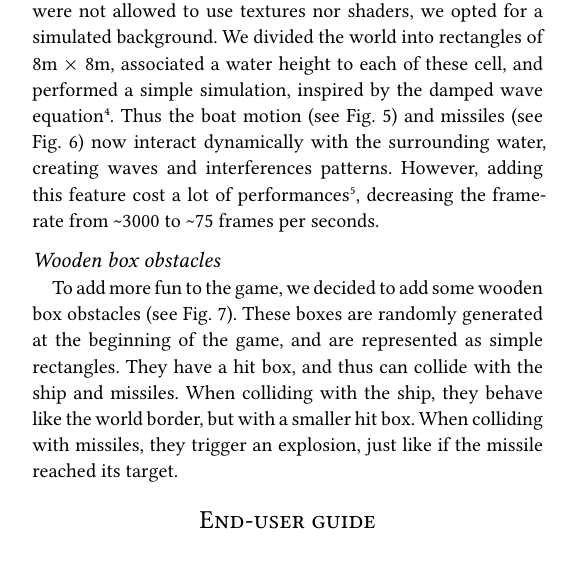
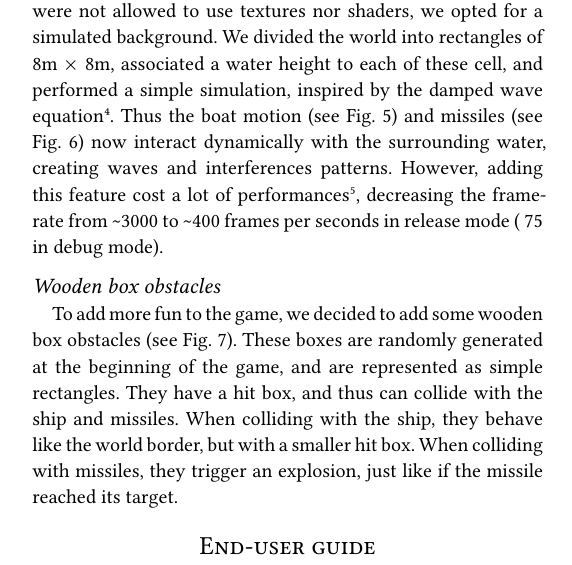
Before and after one commit to EliottPiccand/ComputerGraphicsAssignment1, a Typst document (Report/report.typ): part of one column of page 2 of 4, cut so that both start at the same text. The pictures show the PDF file Report/report.pdf that the author committed with the source.

Commit message:
Report update

```diff
--- a/Report/report.typ
+++ b/Report/report.typ
@@ -223,7 +223,7 @@ On triggering the `TargetReachedEvent`, the camera start shaking. This is done b
 To display the ship foam trail (see @fig:foam-trail), we decided to store the ship position at regular interval#footnote[We implemented that using a cyclic queue data structure - since there is only a limited amount of position needed each frame - to avoid allocating memory each frame.], and to display a point (`GL_POINTS` primitive) on each of those positions, with a different size and opacity depending on how long the position has been stored.
 
 == Water Waves simulation
-After all those features we still found the game looks flat, especially because of the water background. However, since we were not allowed to use textures nor shaders, we opted for a simulated background. We divided the world into rectangles of 8m $times$ 8m, associated a water height to each of these cell, and performed a simple simulation, inspired by the damped wave equation#footnote[Our implementation is not the real discrete damped wave equation simulation, but a simplified version  aiming to recreate its global behavior without diving into complex mathematics and physics.]. Thus the boat motion (see @fig:ship-waves) and missiles (see @fig:missile-waves) now interact dynamically with the surrounding water, creating waves and interferences patterns. However, adding this feature cost a lot of performances#footnote[This cost is not due to the simulation but by how we render the plane. Drawing a lot (15,625) rectangles with OpenGL immediate rendering result in a lot of draw calls and should be implemented through a shader instead], decreasing the framerate from \~3000 to \~75 frames per seconds.
+After all those features we still found the game looks flat, especially because of the water background. However, since we were not allowed to use textures nor shaders, we opted for a simulated background. We divided the world into rectangles of 8m $times$ 8m, associated a water height to each of these cell, and performed a simple simulation, inspired by the damped wave equation#footnote[Our implementation is not the real discrete damped wave equation simulation, but a simplified version  aiming to recreate its global behavior without diving into complex mathematics and physics.]. Thus the boat motion (see @fig:ship-waves) and missiles (see @fig:missile-waves) now interact dynamically with the surrounding water, creating waves and interferences patterns. However, adding this feature cost a lot of performances#footnote[This cost is not due to the simulation but by how we render the plane. Drawing a lot (15,625) rectangles with OpenGL immediate rendering result in a lot of draw calls and should be implemented through a shader instead], decreasing the framerate from \~3000 to \~400 frames per seconds in release mode (~75 in debug mode).
 
 == Wooden box obstacles
 To add more fun to the game, we decided to add some wooden box obstacles (see @fig:wooden-boxes). These boxes are randomly generated at the beginning of the game, and are represented as simple rectangles. They have a hit box, and thus can collide with the ship and missiles. When colliding with the ship, they behave like the world border, but with a smaller hit box. When colliding with missiles, they trigger an explosion, just like if the missile reached its target.
```
Also changed, not shown: Report/report.pdf.
